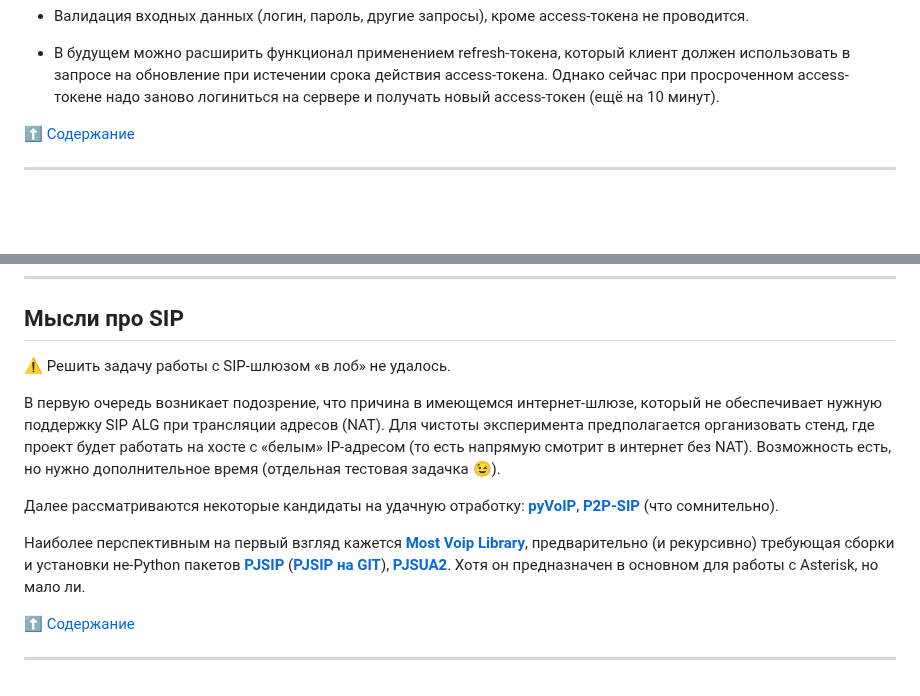
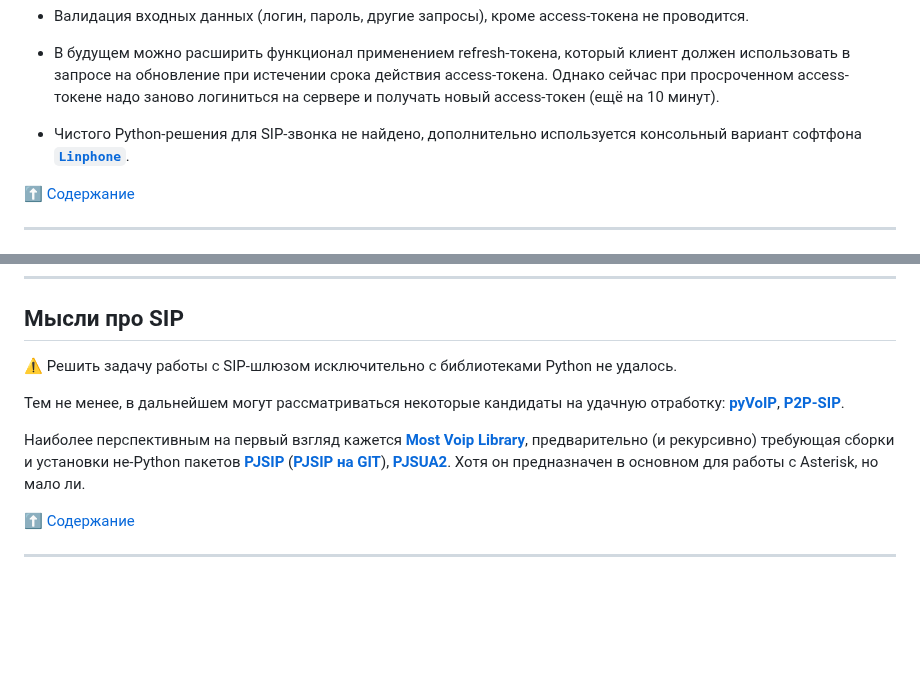
Before and after one commit to hotbasin/test-sip, a Markdown page: README.md, 2 parts joined by grey strips. GitHub-like rendering; blank space fills up the shorter version.

Commit message:
README fix7 27-07-2023

```diff
--- a/README.md
+++ b/README.md
@@ -66,6 +66,9 @@
 клиент должен использовать в запросе на обновление при истечении срока действия
 access-токена. Однако сейчас при просроченном access-токене надо заново
 логиниться на сервере и получать новый access-токен (ещё на 10&nbsp;минут).
+
+- Чистого Python-решения для SIP-звонка не найдено, дополнительно используется
+консольный вариант софтфона [**`Linphone`**](https://www.linphone.org/).
 
 [:arrow_up: Содержание](#содержание)
 
@@ -197,18 +200,12 @@ HTTP-методами GET или POST, с аутентификацией или
 
 ## Мысли про SIP ##
 
-:warning: Решить задачу работы с SIP-шлюзом &laquo;в лоб&raquo; не удалось.
+:warning: Решить задачу работы с SIP-шлюзом исключительно с библиотеками Python
+не удалось.
 
-В первую очередь возникает подозрение, что причина в имеющемся интернет-шлюзе,
-который не обеспечивает нужную поддержку SIP ALG при трансляции адресов (NAT).
-Для чистоты эксперимента предполагается организовать стенд, где проект будет
-работать на хосте с &laquo;белым&raquo; IP-адресом (то есть напрямую смотрит в
-интернет без NAT). Возможность есть, но нужно дополнительное время (отдельная
-тестовая задачка :wink:).
-
-Далее рассматриваются некоторые кандидаты на удачную отработку:
-[**pyVoIP**](https://pyvoip.readthedocs.io/en/v1.6.5/#),
-[**P2P-SIP**](https://github.com/theintencity/p2p-sip) (что сомнительно).
+Тем не менее, в дальнейшем могут рассматриваться некоторые кандидаты на удачную
+отработку: [**pyVoIP**](https://pyvoip.readthedocs.io/en/v1.6.5/#),
+[**P2P-SIP**](https://github.com/theintencity/p2p-sip).
 
 Наиболее перспективным на первый взгляд кажется
 [**Most Voip Library**](https://most-voip.readthedocs.io/en/latest/index.html),
@@ -218,7 +215,6 @@ HTTP-методами GET или POST, с аутентификацией или
 [**PJSUA2**](https://docs.pjsip.org/en/latest/pjsua2/intro.html). Хотя он
 предназначен в основном для работы с Asterisk, но мало ли.
 
-
 [:arrow_up: Содержание](#содержание)
 
 ----
```
